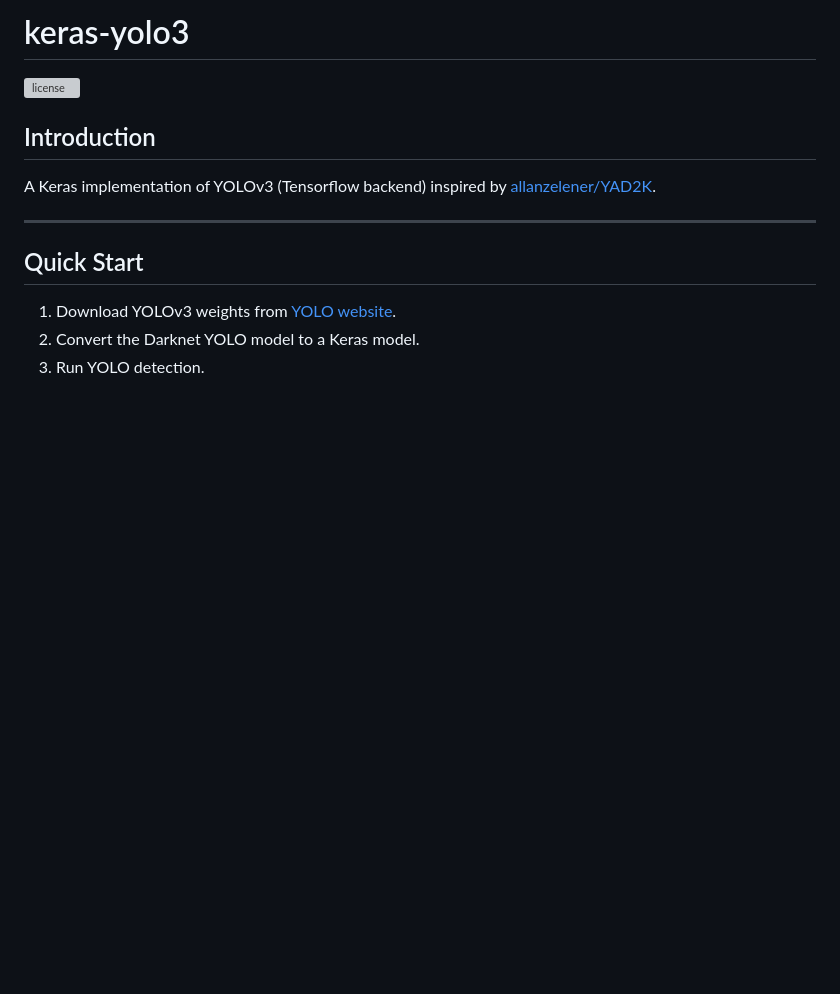
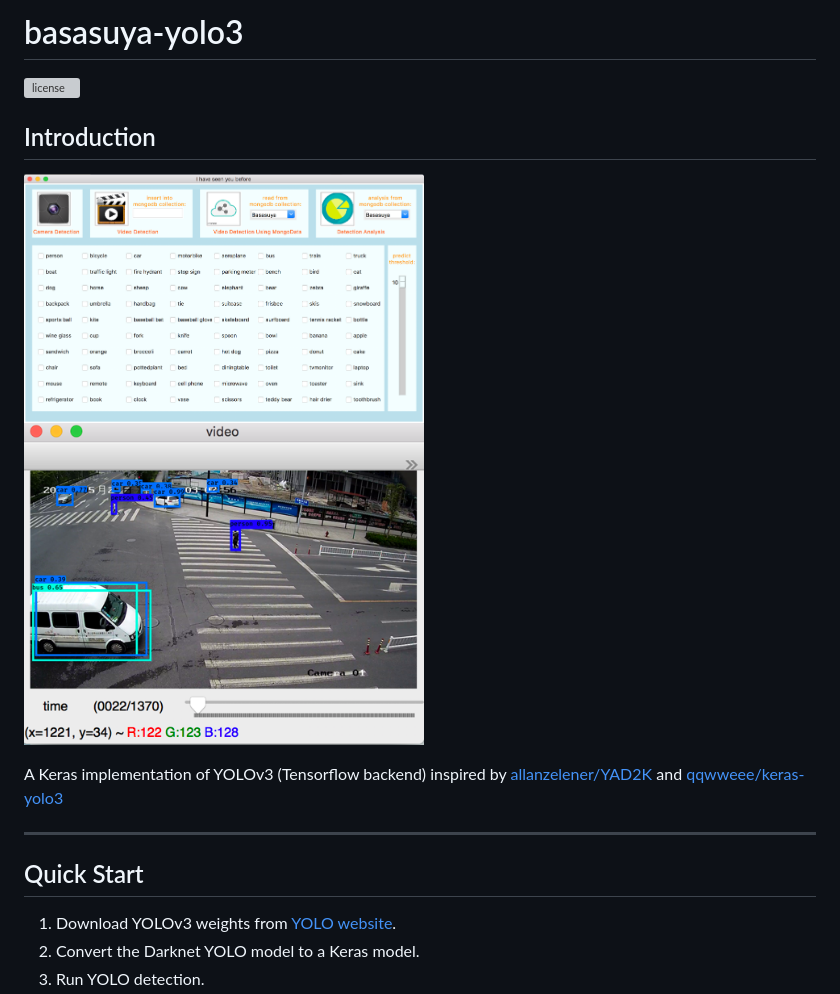
Before and after one commit to Basasuya/basasuya-yolo3, a Markdown page: README.md, the part around the change. GitHub-like rendering; pictures changed too: desktop.png (added), detect.png (added); blank space fills up the shorter version; grey boxes are pictures that could not be loaded.

Commit message:
all

```diff
--- a/README.md
+++ b/README.md
@@ -1,11 +1,12 @@
 
-# keras-yolo3
+# basasuya-yolo3
 
 [![license](https://img.shields.io/github/license/mashape/apistatus.svg)](LICENSE)
+## Introduction
+<img src="./desktop.png" width="400px" height = "300px"/>     <img src="./detect.png" width="400px" height = "300px"/>
 
-## Introduction
 
-A Keras implementation of YOLOv3 (Tensorflow backend) inspired by [allanzelener/YAD2K](https://github.com/allanzelener/YAD2K).
+A Keras implementation of YOLOv3 (Tensorflow backend) inspired by [allanzelener/YAD2K](https://github.com/allanzelener/YAD2K) and [qqwweee/keras-yolo3](https://github.com/qqwweee/keras-yolo3)
 
 ---
 
```
